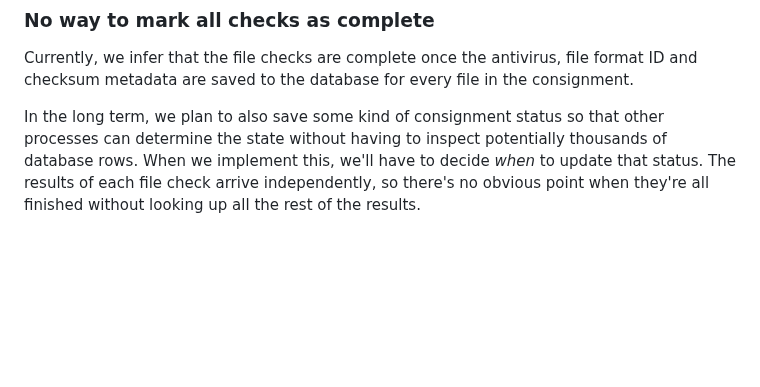
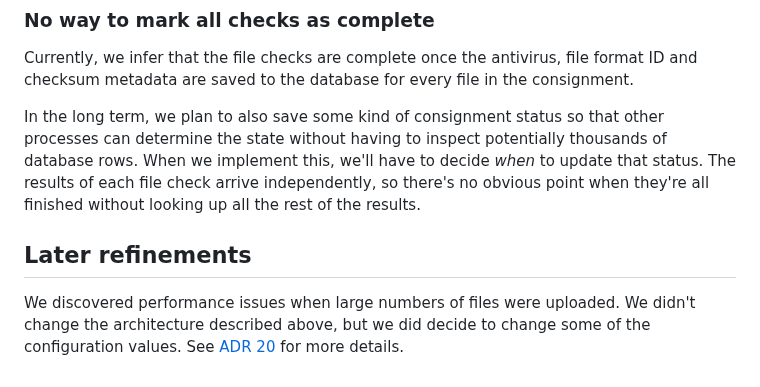
Before and after one commit to nationalarchives/tdr-dev-documentation, a Markdown page: architecture-decision-records/0013-file-check-queues-and-lambdas.md, the part around the change. Drawn GitHub-style; blank space fills up the shorter version.

Commit message:
Add ADR about message visibility timeouts for file checks

```diff
--- a/architecture-decision-records/0013-file-check-queues-and-lambdas.md
+++ b/architecture-decision-records/0013-file-check-queues-and-lambdas.md
@@ -190,3 +190,11 @@ thousands of database rows. When we implement this, we'll have to decide _when_
 to update that status. The results of each file check arrive independently, so
 there's no obvious point when they're all finished without looking up all the
 rest of the results.
+
+## Later refinements
+
+We discovered performance issues when large numbers of files were uploaded. We
+didn't change the architecture described above, but we did decide to change some
+of the configuration values. See [ADR 20] for more details.
+
+[ADR 20]: 0020-sqs-visibility-timeout.md
```
Also changed, not shown: architecture-decision-records/0020-sqs-visibility-timeout.md (added, +157 -0 lines), architecture-decision-records/images/sqs-extra-failure-queue-messages.png (added).
